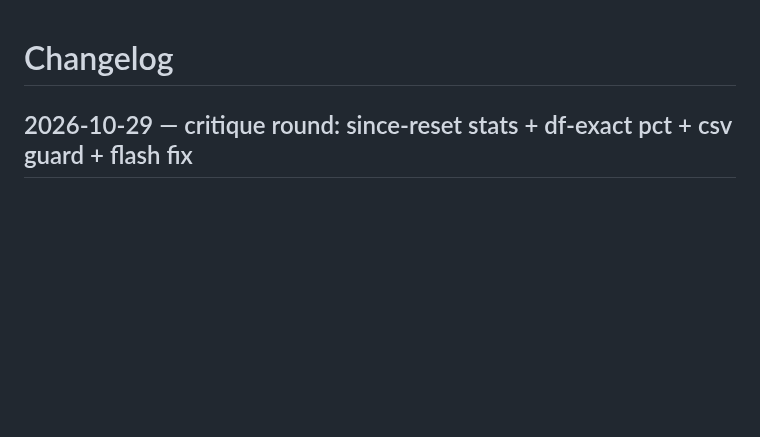
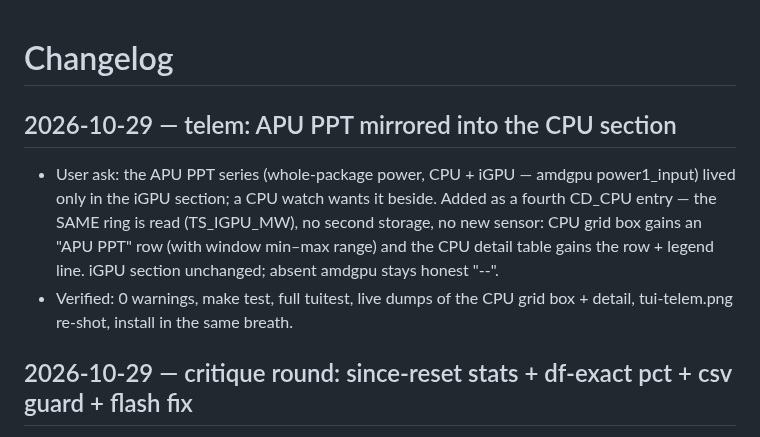
Before and after one commit to Kerempkl/ctron, a Markdown page: CHANGELOG.md, the part around the change. Drawn GitHub-style; blank space fills up the shorter version.

```diff
--- a/CHANGELOG.md
+++ b/CHANGELOG.md
@@ -1,4 +1,17 @@
 # Changelog
+
+## 2026-10-29 — telem: APU PPT mirrored into the CPU section
+
+- User ask: the APU PPT series (whole-package power, CPU + iGPU —
+  amdgpu power1_input) lived only in the iGPU section; a CPU
+  watch wants it beside. Added as a fourth CD_CPU entry — the
+  SAME ring is read (TS_IGPU_MW), no second storage, no new
+  sensor: CPU grid box gains an "APU PPT" row (with window
+  min–max range) and the CPU detail table gains the row + legend
+  line. iGPU section unchanged; absent amdgpu stays honest "--".
+- Verified: 0 warnings, make test, full tuitest, live dumps of
+  the CPU grid box + detail, tui-telem.png re-shot, install in
+  the same breath.
 
 ## 2026-10-29 — critique round: since-reset stats + df-exact pct + csv guard + flash fix
 
```
Also changed, not shown: HANDOFF.md (+7 -1 lines), README.md (+4 -4 lines), docs/tui-telem.png, 1 other file.
